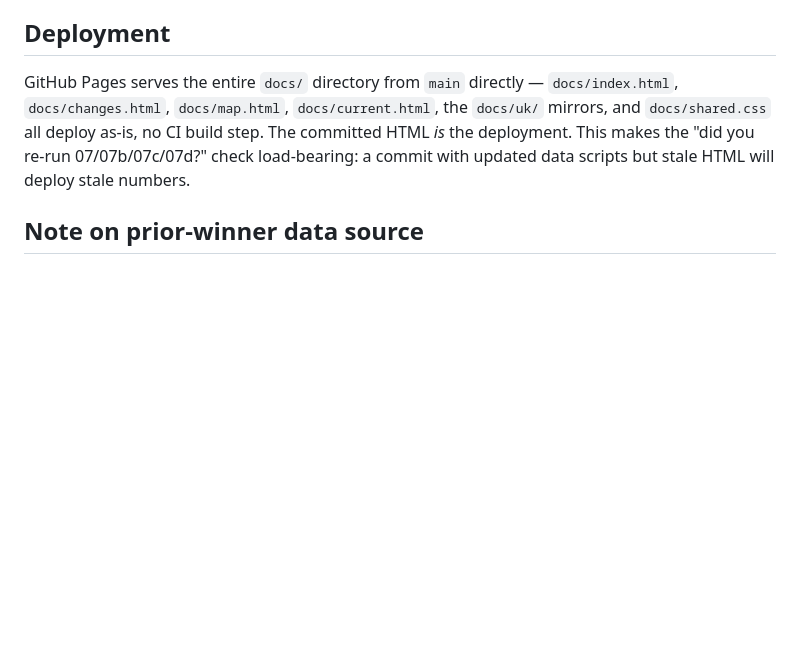
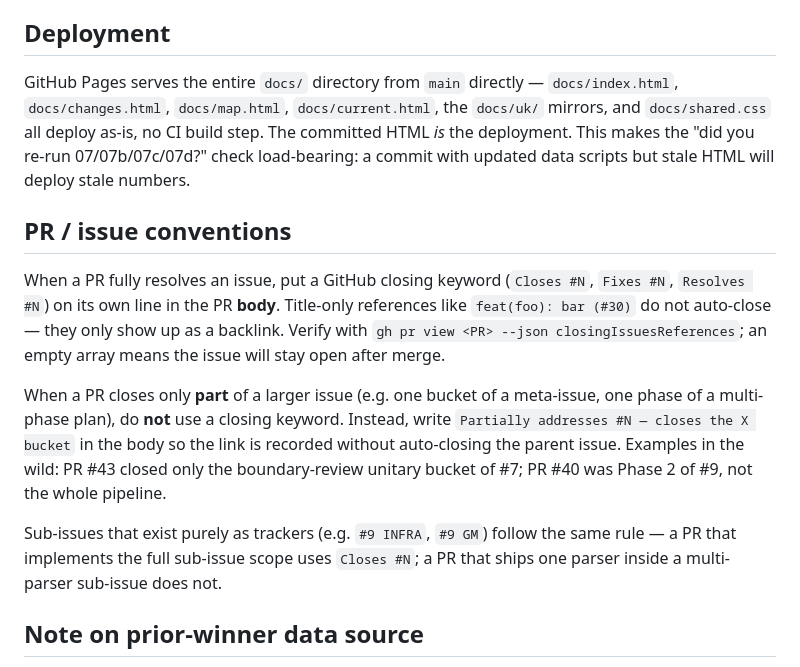
Before and after one commit to MitchellCarey/may-2026-election-correlations, a Markdown page: CLAUDE.md, the part around the change. GitHub-like rendering; blank space fills up the shorter version.

Commit message:
docs: add PR/issue closing-keyword convention to CLAUDE.md
Recent PRs (#40, #41, #43, #44, #45) referenced issues in titles only
(e.g. `(#30)`) without a closing keyword in the body, so the linked
issues didn't auto-close on merge. New "## PR / issue conventions"
section documents `Closes #N` for full-fix PRs and `Partially addresses
#N` for partial-fix PRs.

Co-Authored-By: Claude Opus 4.7 <noreply@anthropic.com>

```diff
--- a/CLAUDE.md
+++ b/CLAUDE.md
@@ -200,6 +200,14 @@ After any rebuild, `git diff docs/*.html` should only show changes inside the BE
 
 GitHub Pages serves the entire `docs/` directory from `main` directly — `docs/index.html`, `docs/changes.html`, `docs/map.html`, `docs/current.html`, the `docs/uk/` mirrors, and `docs/shared.css` all deploy as-is, no CI build step. The committed HTML *is* the deployment. This makes the "did you re-run 07/07b/07c/07d?" check load-bearing: a commit with updated data scripts but stale HTML will deploy stale numbers.
 
+## PR / issue conventions
+
+When a PR fully resolves an issue, put a GitHub closing keyword (`Closes #N`, `Fixes #N`, `Resolves #N`) on its own line in the PR **body**. Title-only references like `feat(foo): bar (#30)` do not auto-close — they only show up as a backlink. Verify with `gh pr view <PR> --json closingIssuesReferences`; an empty array means the issue will stay open after merge.
+
+When a PR closes only **part** of a larger issue (e.g. one bucket of a meta-issue, one phase of a multi-phase plan), do **not** use a closing keyword. Instead, write `Partially addresses #N — closes the X bucket` in the body so the link is recorded without auto-closing the parent issue. Examples in the wild: PR #43 closed only the boundary-review unitary bucket of #7; PR #40 was Phase 2 of #9, not the whole pipeline.
+
+Sub-issues that exist purely as trackers (e.g. `#9 INFRA`, `#9 GM`) follow the same rule — a PR that implements the full sub-issue scope uses `Closes #N`; a PR that ships one parser inside a multi-parser sub-issue does not.
+
 ## Note on prior-winner data source
 
 The Changes pipeline scrapes per-ward 2022/2021 winners from per-borough Wikipedia articles via `00_fetch_prior_winners.py` (cached in `data/source/wiki_*.json`). The original plan was to use the House of Commons Library annual XLSX handbooks, but `commonslibrary.parliament.uk` is behind a Cloudflare managed challenge that blocks programmatic clients. Wikipedia's per-ward `{{Election box winning candidate}}` templates are at least as easy to parse, and re-runs hit the cached files rather than re-fetching.
```
